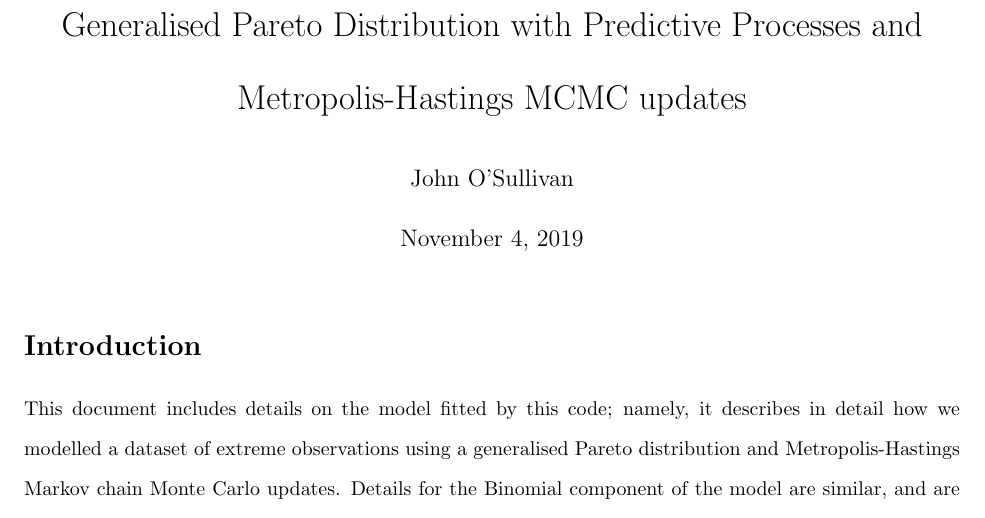
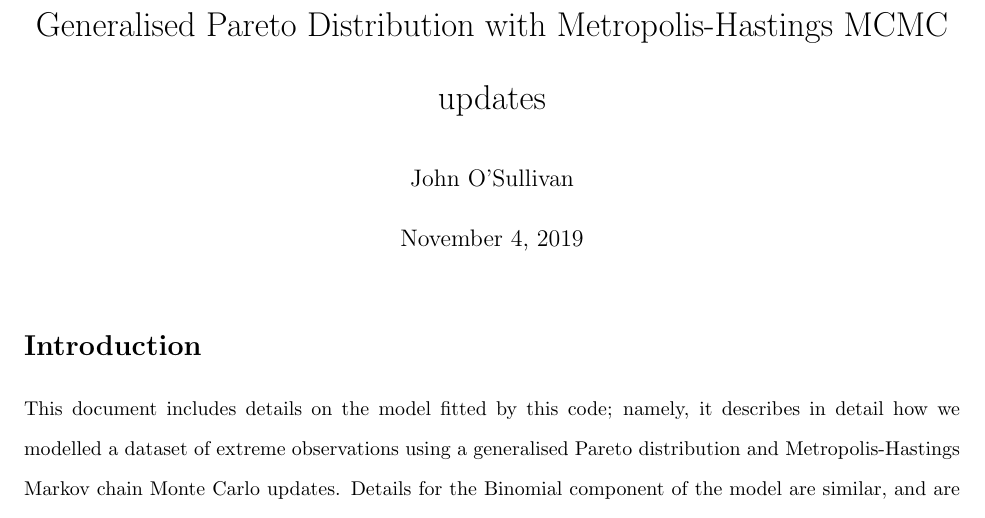
Before and after one commit to jackos13/waves, a LaTeX document (maths/maths-GPD.tex): part of page 1 of 18, cut so that both start at the same text. Compiled offline with pdfLaTeX.

Commit message:
Fixed pdf

```diff
--- a/maths/maths-GPD.tex
+++ b/maths/maths-GPD.tex
@@ -25,7 +25,7 @@
 
 \begin{document}
 
-\title{Generalised Pareto Distribution with Predictive Processes and Metropolis-Hastings MCMC updates}
+\title{Generalised Pareto Distribution with Metropolis-Hastings MCMC updates}
 \author{John O'Sullivan}
 \maketitle
 
```
Also changed, not shown: maths/maths-GPD.pdf.
